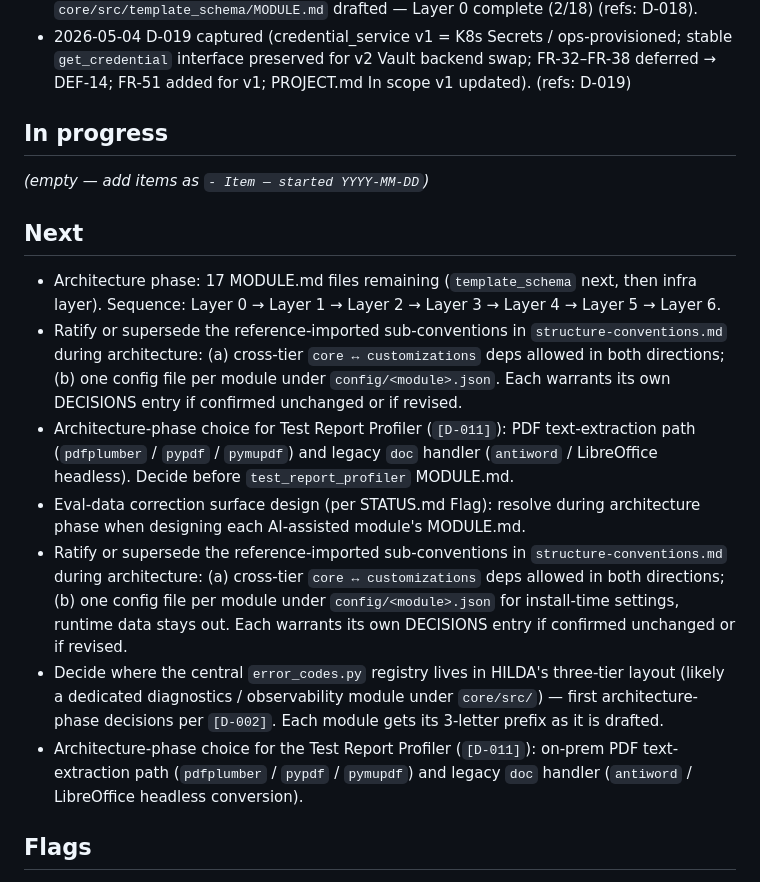
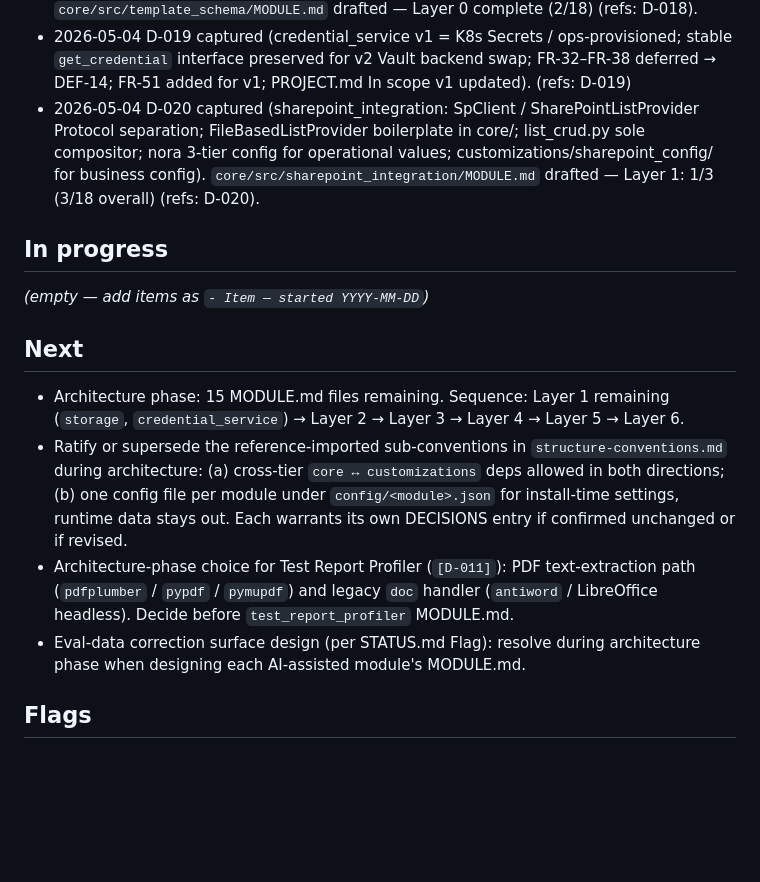
Before and after one commit to kurnoolion/hilda, a Markdown page: docs/compact/STATUS.md, the part around the change. GitHub-like rendering; blank space fills up the shorter version.

```diff
--- a/docs/compact/STATUS.md
+++ b/docs/compact/STATUS.md
@@ -33,6 +33,7 @@
 - 2026-05-04 D-017 captured (central diagnostics module at `core/src/diagnostics/` — standalone leaf node, owns error_codes.py registry + compact report schemas + QC template base class; 18 module prefixes pre-registered). `core/src/diagnostics/MODULE.md` drafted (refs: D-017).
 - 2026-05-04 D-018 captured (Template Schema Ingestor three-mode input format: schema-file YAML / row-offset + LLM column resolution / full LLM infer; recommended workflow: infer-once → commit schema.yaml → schema-file for production; resolves backlogged Flag "Template Schema Ingestor input format"). `core/src/template_schema/MODULE.md` drafted — Layer 0 complete (2/18) (refs: D-018).
 - 2026-05-04 D-019 captured (credential_service v1 = K8s Secrets / ops-provisioned; stable `get_credential` interface preserved for v2 Vault backend swap; FR-32–FR-38 deferred → DEF-14; FR-51 added for v1; PROJECT.md In scope v1 updated). (refs: D-019)
+- 2026-05-04 D-020 captured (sharepoint_integration: SpClient / SharePointListProvider Protocol separation; FileBasedListProvider boilerplate in core/; list_crud.py sole compositor; nora 3-tier config for operational values; customizations/sharepoint_config/ for business config). `core/src/sharepoint_integration/MODULE.md` drafted — Layer 1: 1/3 (3/18 overall) (refs: D-020).
 
 ## In progress
 
@@ -40,13 +41,10 @@
 
 ## Next
 
-- Architecture phase: 17 MODULE.md files remaining (`template_schema` next, then infra layer). Sequence: Layer 0 → Layer 1 → Layer 2 → Layer 3 → Layer 4 → Layer 5 → Layer 6.
-- Ratify or supersede the reference-imported sub-conventions in `structure-conventions.md` during architecture: (a) cross-tier `core ↔ customizations` deps allowed in both directions; (b) one config file per module under `config/<module>.json`. Each warrants its own DECISIONS entry if confirmed unchanged or if revised.
+- Architecture phase: 15 MODULE.md files remaining. Sequence: Layer 1 remaining (`storage`, `credential_service`) → Layer 2 → Layer 3 → Layer 4 → Layer 5 → Layer 6.
+- Ratify or supersede the reference-imported sub-conventions in `structure-conventions.md` during architecture: (a) cross-tier `core ↔ customizations` deps allowed in both directions; (b) one config file per module under `config/<module>.json` for install-time settings, runtime data stays out. Each warrants its own DECISIONS entry if confirmed unchanged or if revised.
 - Architecture-phase choice for Test Report Profiler (`[D-011]`): PDF text-extraction path (`pdfplumber` / `pypdf` / `pymupdf`) and legacy `doc` handler (`antiword` / LibreOffice headless). Decide before `test_report_profiler` MODULE.md.
 - Eval-data correction surface design (per STATUS.md Flag): resolve during architecture phase when designing each AI-assisted module's MODULE.md.
-- Ratify or supersede the reference-imported sub-conventions in `structure-conventions.md` during architecture: (a) cross-tier `core ↔ customizations` deps allowed in both directions; (b) one config file per module under `config/<module>.json` for install-time settings, runtime data stays out. Each warrants its own DECISIONS entry if confirmed unchanged or if revised.
-- Decide where the central `error_codes.py` registry lives in HILDA's three-tier layout (likely a dedicated diagnostics / observability module under `core/src/`) — first architecture-phase decisions per `[D-002]`. Each module gets its 3-letter prefix as it is drafted.
-- Architecture-phase choice for the Test Report Profiler (`[D-011]`): on-prem PDF text-extraction path (`pdfplumber` / `pypdf` / `pymupdf`) and legacy `doc` handler (`antiword` / LibreOffice headless conversion).
 
 ## Flags
 
```
Also changed, not shown: docs/compact/DECISIONS.md (+8 -0 lines), 1 other file.
